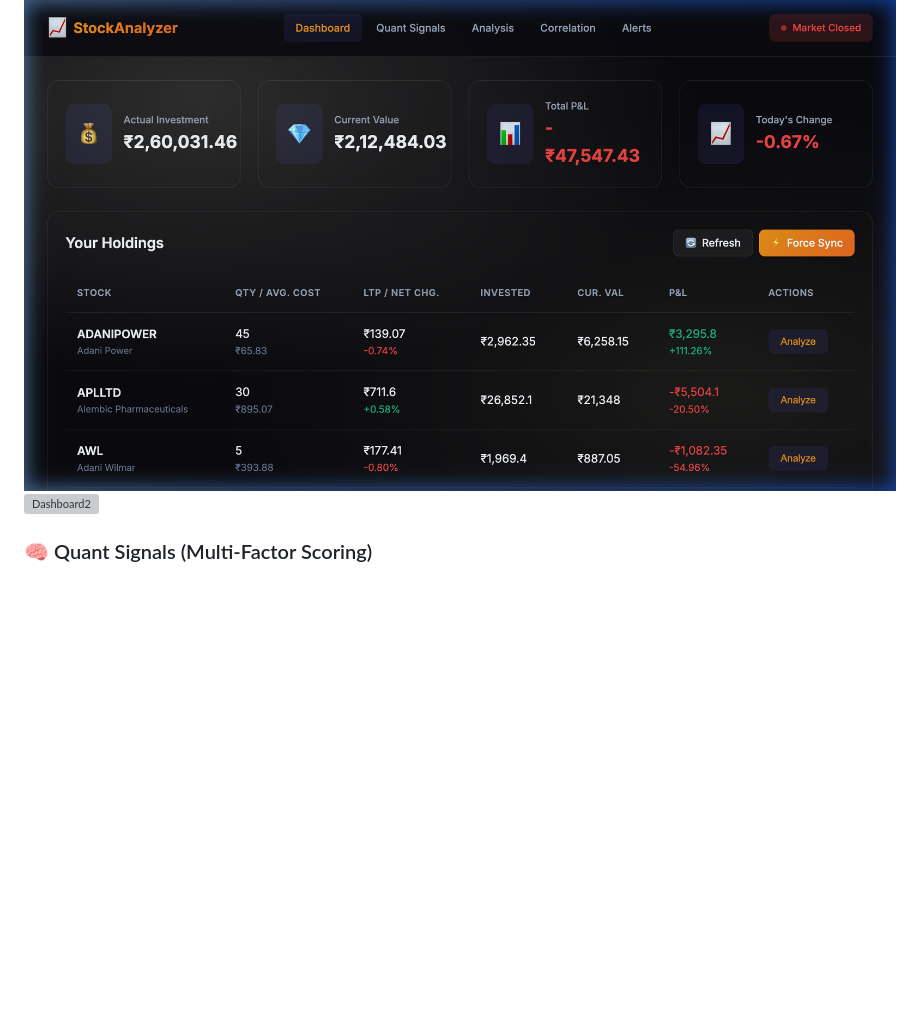
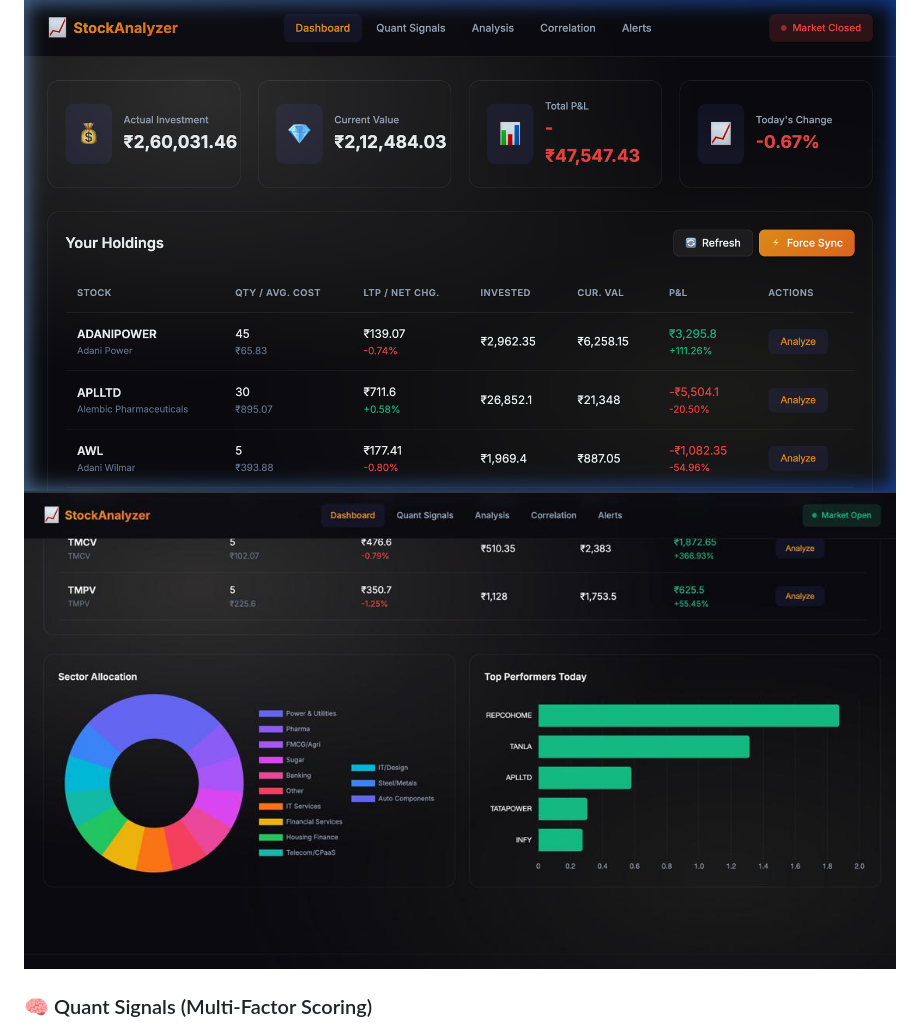
Before and after one commit to LaxmanHJ/my-equity-tracker, a Markdown page: README.md, the part around the change. Rendered like a GitHub page; blank space fills up the shorter version; grey boxes are pictures that could not be loaded.

Commit message:
docs: Update Dashboard2 image extension in README from PNG to JPG.

```diff
--- a/README.md
+++ b/README.md
@@ -7,7 +7,7 @@ A sophisticated, real-time web application for analyzing a portfolio of Indian (
 ### 📊 Interactive Dashboard
 A unified view of your entire portfolio, featuring real-time prices, daily P&L, invested vs. current value summaries, and sector allocation charts.
 ![Dashboard](docs/dashboard.png)
-![Dashboard2](docs/dashboard2.png)
+![Dashboard2](docs/dashboard2.jpg)
 
 ### 🧠 Quant Signals (Multi-Factor Scoring)
 A Python-powered quantitative engine that scores every stock in your portfolio across 7 factors — Momentum, Mean Reversion, RSI, MACD, Volatility, Volume, and Relative Strength — producing composite long/hold/short signals with a ranked card view.
```
